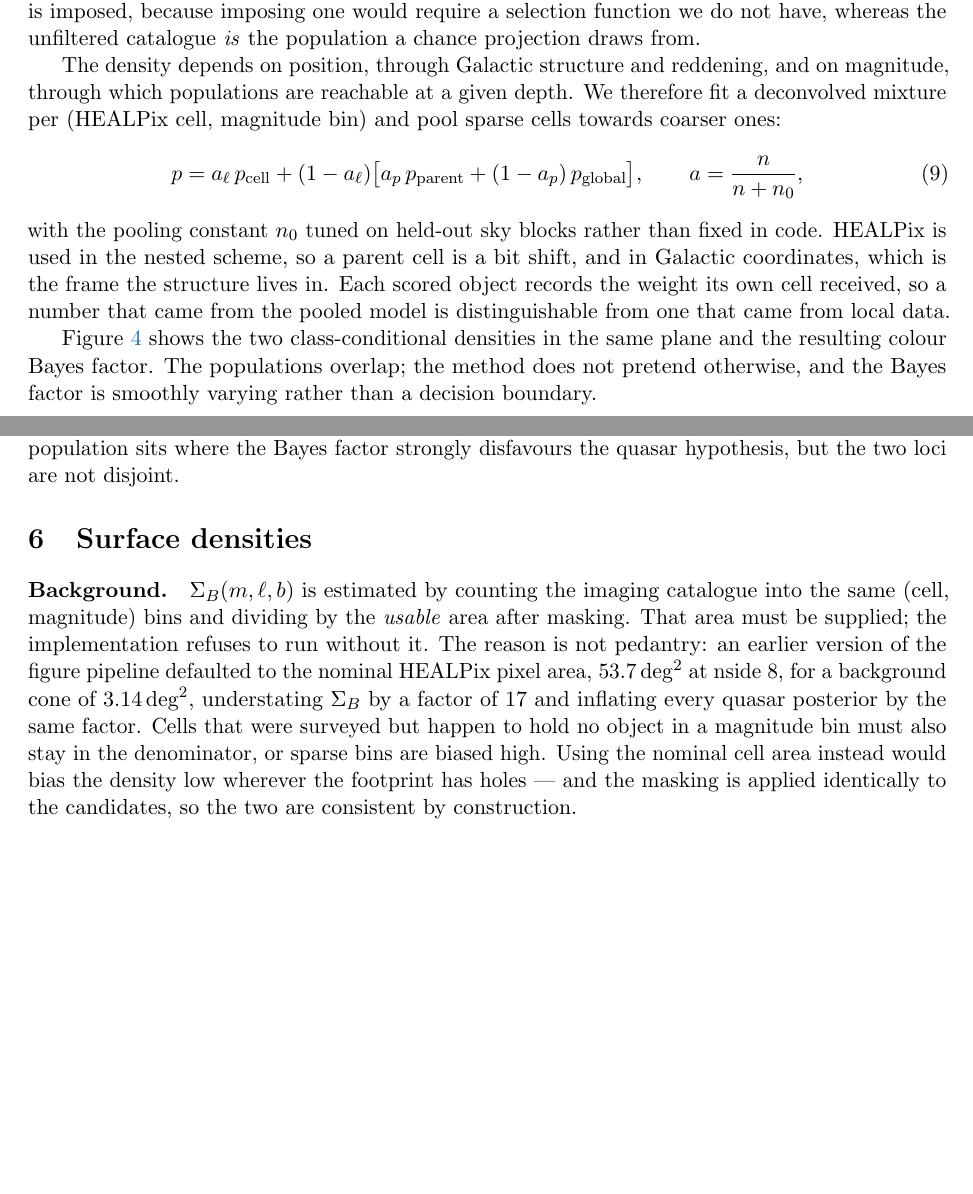
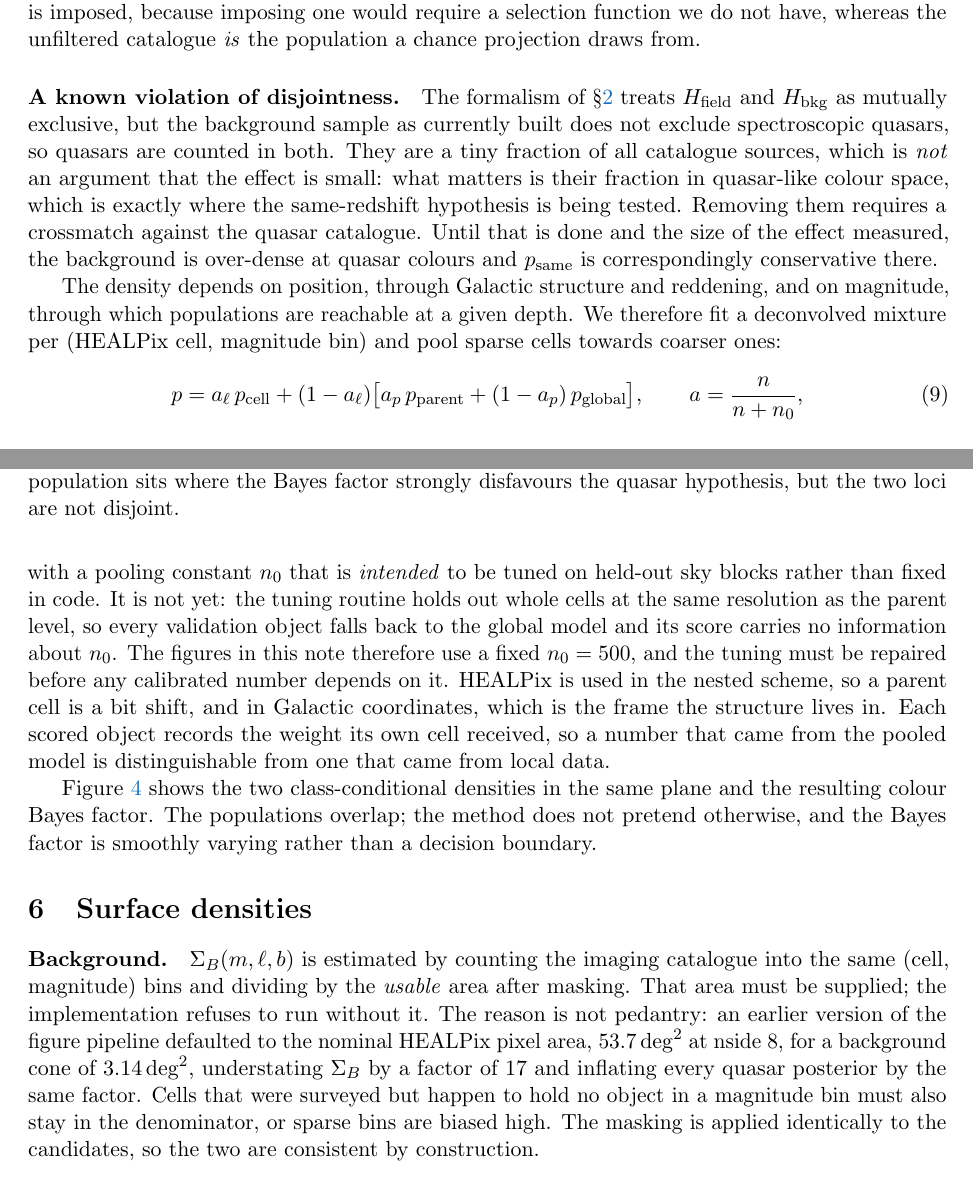
Before and after one commit to vasilybelokurov/qso_p_color, a LaTeX paper (docs/method/method.tex): two parts of pages 5 and 6 of 14, joined at a grey line, cut so that both start at the same text, the shorter picture padded with empty space. Compiled offline with pdfLaTeX.

Commit message:
Read the method note end to end against the code; fix six discrepancies
A number-by-number check had passed, but reading the document properly found
claims that greps could not catch.

Two were substantive and made the note describe a pipeline that does not exist:

- Section 5 did not mention that the background sample includes spectroscopic
  quasars, so the note asserted the disjoint populations that section 2's
  formalism needs while the code does not deliver them. Now stated, with the
  reason "quasars are rare" does not bound the contamination in quasar-like
  colour space.
- Section 5 claimed the pooling constant n0 is "tuned on held-out sky blocks
  rather than fixed in code". It is not: the tuning routine holds out whole
  cells at the parent resolution, so every validation object falls back to the
  global model, and the figures use a fixed n0 = 500. Now stated as an open
  defect that must be repaired before any calibrated number depends on it.

Four were accuracy or presentation:

- Section 8's table described log_r_per_unit_z as flatly "window-free",
  contradicting section 7, which had been corrected to say window-free only in
  the narrow limit; and it omitted eight of the twenty-four fields the scorer
  actually returns, including the three log intensities. dz_match_eff is now
  documented as the window area *inside the model support*, which is what the
  code returns after the support-clipping fix.
- Section 6 carried a leftover sentence about the nominal cell area that
  contradicted the paragraph it followed.
- The figure 7 caption said the same thing twice.
- A paragraph in section 4.3 had run on where an earlier correction was spliced.

Also fixed two overfull hboxes introduced by the wider output table.

Co-Authored-By: Claude Opus 5 (1M context) <noreply@anthropic.com>

```diff
--- a/docs/method/method.tex
+++ b/docs/method/method.tex
@@ -319,6 +321,17 @@ applied to the candidates. No star/galaxy separation is imposed, because
 imposing one would require a selection function we do not have, whereas the
 unfiltered catalogue \emph{is} the population a chance projection draws from.
 
+\paragraph{A known violation of disjointness.} The formalism of
+\S\ref{sec:hypotheses} treats $\Hfield$ and $\Hbkg$ as mutually exclusive, but
+the background sample as currently built does not exclude spectroscopic
+quasars, so quasars are counted in both. They are a tiny fraction of all
+catalogue sources, which is \emph{not} an argument that the effect is small:
+what matters is their fraction in quasar-like colour space, which is exactly
+where the same-redshift hypothesis is being tested. Removing them requires a
+crossmatch against the quasar catalogue. Until that is done and the size of the
+effect measured, the background is over-dense at quasar colours and
+$p_{\rm same}$ is correspondingly conservative there.
+
 The density depends on position, through Galactic structure and reddening, and
 on magnitude, through which populations are reachable at a given depth. We
 therefore fit a deconvolved mixture per (HEALPix cell, magnitude bin) and pool
@@ -331,8 +344,13 @@ p = a_\ell\,p_{\rm cell} + (1-a_\ell)\bigl[
 \label{eq:hierarchy}
 \end{equation}
 %
-with the pooling constant $n_0$ tuned on held-out sky blocks rather than fixed
-in code. HEALPix is used in the nested scheme, so a parent cell is a bit shift,
+with a pooling constant $n_0$ that is \emph{intended} to be tuned on held-out
+sky blocks rather than fixed in code. It is not yet: the tuning routine holds
+out whole cells at the same resolution as the parent level, so every validation
+object falls back to the global model and its score carries no information about
+$n_0$. The figures in this note therefore use a fixed $n_0=500$, and the tuning
+must be repaired before any calibrated number depends on it. HEALPix is used in
+the nested scheme, so a parent cell is a bit shift,
 and in Galactic coordinates, which is the frame the structure lives in. Each
 scored object records the weight its own cell received, so a number that came
 from the pooled model is distinguishable from one that came from local data.
@@ -365,9 +383,8 @@ pipeline defaulted to the nominal HEALPix pixel area, $53.7\,{\rm deg}^2$ at
 nside~8, for a background cone of $3.14\,{\rm deg}^2$, understating $\Sb$ by a
 factor of $17$ and inflating every quasar posterior by the same factor. Cells
 that were surveyed but happen to hold no object in a magnitude bin must also
-stay in the denominator, or sparse bins are biased high. Using the nominal cell area instead would bias the density
-low wherever the footprint has holes --- and the masking is applied identically
-to the candidates, so the two are consistent by construction.
+stay in the denominator, or sparse bins are biased high. The masking is applied
+identically to the candidates, so the two are consistent by construction.
 
 \paragraph{Quasars.} $\Sq(z,m)$ requires more care, because a spectroscopic
 quasar catalogue's redshift histogram is a targeting selection function, not a
```
Also changed, not shown: docs/method/method.pdf, docs/method/method.tex (39 more changed lines).
